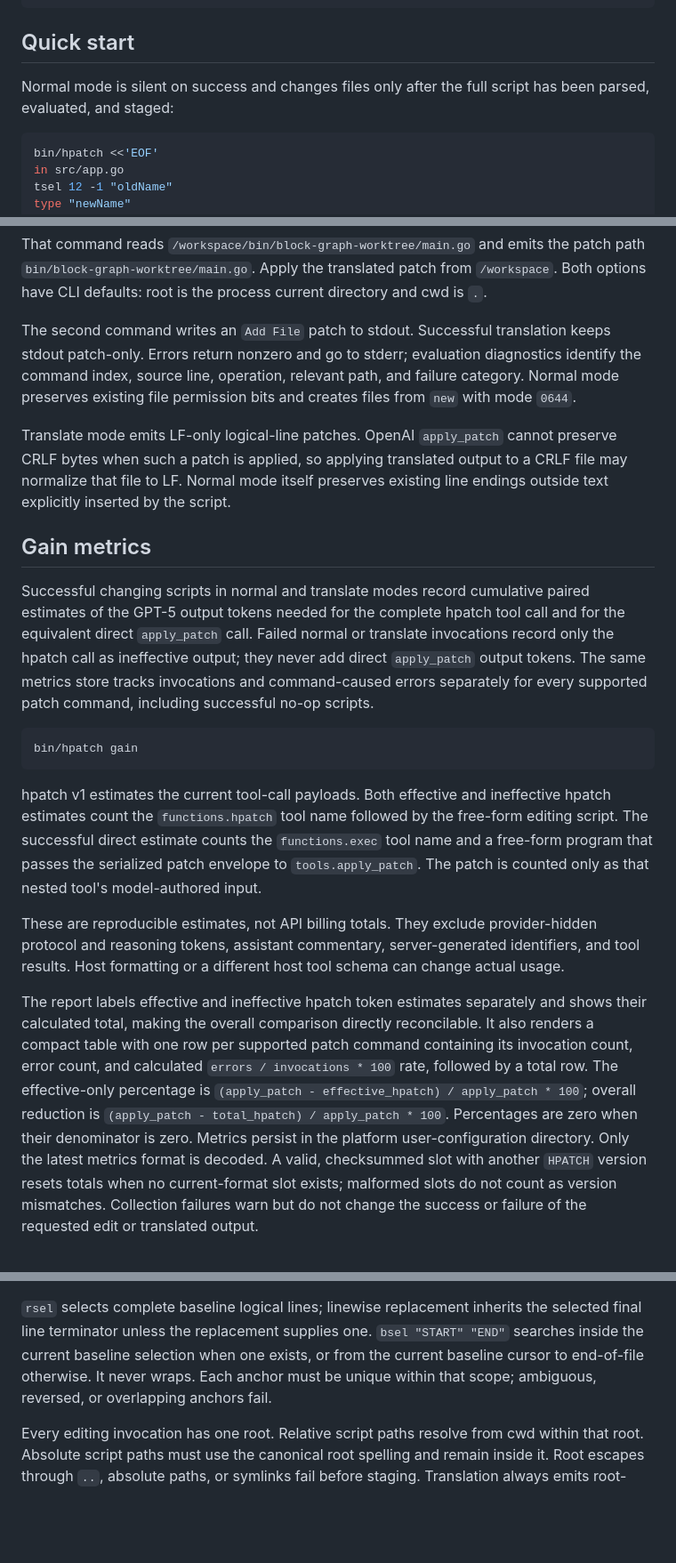
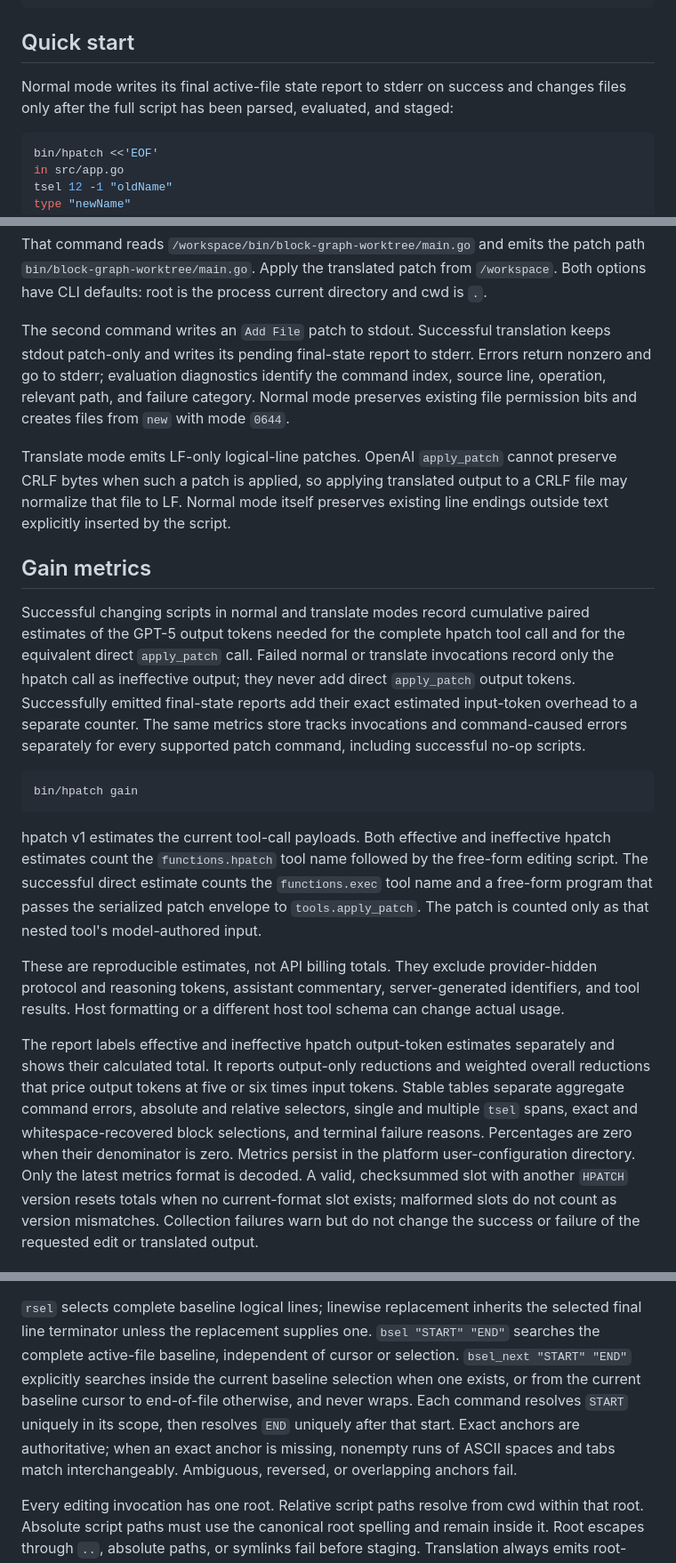
Before and after one commit to yusing/hpatch, a Markdown page: README.md, 3 parts joined by grey strips. Shown at 89% size. Rendered like a GitHub page; blank space fills up the shorter version.

Commit message:
docs: synchronize public behavior
Resolve the independent conformance advisory by aligning README guidance with REQ-OUTPUT-001, REQ-SELECT-001, REQ-METRICS-001, and REQ-GUIDE-001.

Document successful final-state reports, whole-file bsel versus stateful bsel_next, whitespace recovery, state-report token overhead, and weighted gain reductions without duplicating the complete built-in reference.

Validation:
- git diff --check
- pjdoc validate --scope all
- go test ./... (219 passed)
- go vet ./...
- go install ./cmd/hpatch
- installed hpatch --help

````diff
--- a/README.md
+++ b/README.md
@@ -17,8 +17,8 @@ go build -o bin/hpatch ./cmd/hpatch
 
 ## Quick start
 
-Normal mode is silent on success and changes files only after the full script has been
-parsed, evaluated, and staged:
+Normal mode writes its final active-file state report to stderr on success and changes
+files only after the full script has been parsed, evaluated, and staged:
 
 ```sh
 bin/hpatch <<'EOF'
@@ -53,10 +53,10 @@ path `bin/block-graph-worktree/main.go`. Apply the translated patch from `/works
 Both options have CLI defaults: root is the process current directory and cwd is `.`.
 
 The second command writes an `Add File` patch to stdout. Successful translation keeps
-stdout patch-only. Errors return nonzero and go to stderr; evaluation diagnostics
-identify the command index, source line, operation, relevant path, and failure category.
-Normal mode preserves existing file permission bits and creates files from `new` with
-mode `0644`.
+stdout patch-only and writes its pending final-state report to stderr. Errors return
+nonzero and go to stderr; evaluation diagnostics identify the command index, source line,
+operation, relevant path, and failure category. Normal mode preserves existing file
+permission bits and creates files from `new` with mode `0644`.
 
 Translate mode emits LF-only logical-line patches. OpenAI `apply_patch` cannot preserve
 CRLF bytes when such a patch is applied, so applying translated output to a CRLF file
@@ -69,8 +69,9 @@ Successful changing scripts in normal and translate modes record cumulative pair
 estimates of the GPT-5 output tokens needed for the complete hpatch tool call and for the
 equivalent direct `apply_patch` call. Failed normal or translate invocations record only
 the hpatch call as ineffective output; they never add direct `apply_patch` output tokens.
-The same metrics store tracks invocations and command-caused errors separately for every
-supported patch command, including successful no-op scripts.
+Successfully emitted final-state reports add their exact estimated input-token overhead
+to a separate counter. The same metrics store tracks invocations and command-caused
+errors separately for every supported patch command, including successful no-op scripts.
 
 ```sh
 bin/hpatch gain
@@ -88,14 +89,13 @@ protocol and reasoning tokens, assistant commentary, server-generated identifier
 and tool results. Host formatting or a different host tool schema can change actual
 usage.
 
-The report labels effective and ineffective hpatch token estimates separately and shows
-their calculated total, making the overall comparison directly reconcilable. It also
-renders a compact table with one row per supported patch command containing its invocation
-count, error count, and calculated `errors / invocations * 100` rate, followed by a total
-row. The effective-only percentage is `(apply_patch - effective_hpatch) / apply_patch *
-100`; overall reduction is `(apply_patch - total_hpatch) / apply_patch * 100`. Percentages
-are zero when their denominator is zero. Metrics persist in the platform
-user-configuration directory. Only the latest metrics format is decoded. A valid,
+The report labels effective and ineffective hpatch output-token estimates separately
+and shows their calculated total. It reports output-only reductions and weighted overall
+reductions that price output tokens at five or six times input tokens. Stable tables
+separate aggregate command errors, absolute and relative selectors, single and multiple
+`tsel` spans, exact and whitespace-recovered block selections, and terminal failure
+reasons. Percentages are zero when their denominator is zero. Metrics persist in the
+platform user-configuration directory. Only the latest metrics format is decoded. A valid,
 checksummed slot with another `HPATCH` version resets totals when no current-format slot
 exists; malformed slots do not count as version mismatches. Collection failures warn but
 do not change the success or failure of the requested edit or translated output.
@@ -123,10 +123,13 @@ atomically. New files have an empty baseline and accept one effective complete-c
 
 `rsel` selects complete baseline logical lines; linewise replacement inherits the
 selected final line terminator unless the replacement supplies one.
-`bsel "START" "END"` searches inside the current baseline selection when one exists,
-or from the current baseline cursor to end-of-file otherwise. It never wraps. Each
-anchor must be unique within that scope; ambiguous, reversed, or overlapping anchors
-fail.
+`bsel "START" "END"` searches the complete active-file baseline, independent of cursor
+or selection. `bsel_next "START" "END"` explicitly searches inside the current baseline
+selection when one exists, or from the current baseline cursor to end-of-file otherwise,
+and never wraps. Each command resolves `START` uniquely in its scope, then resolves `END`
+uniquely after that start. Exact anchors are authoritative; when an exact anchor is
+missing, nonempty runs of ASCII spaces and tabs match interchangeably. Ambiguous,
+reversed, or overlapping anchors fail.
 
 Every editing invocation has one root. Relative script paths resolve from cwd within
 that root. Absolute script paths must use the canonical root spelling and remain inside
````
